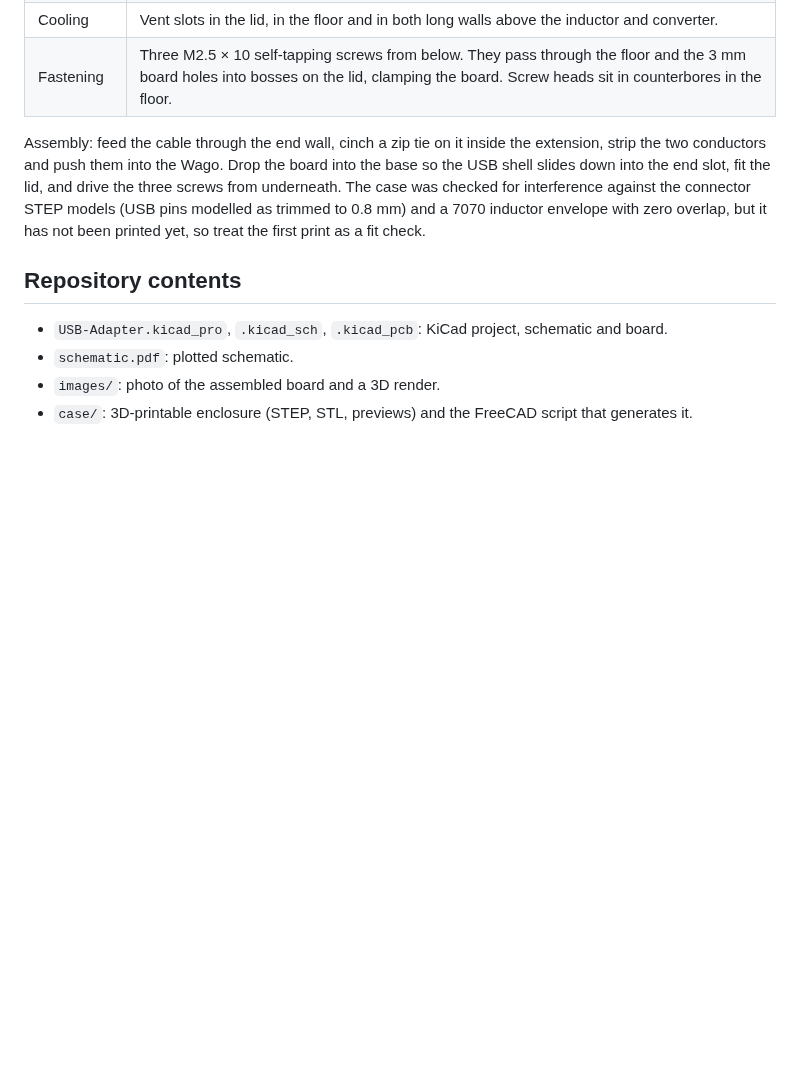
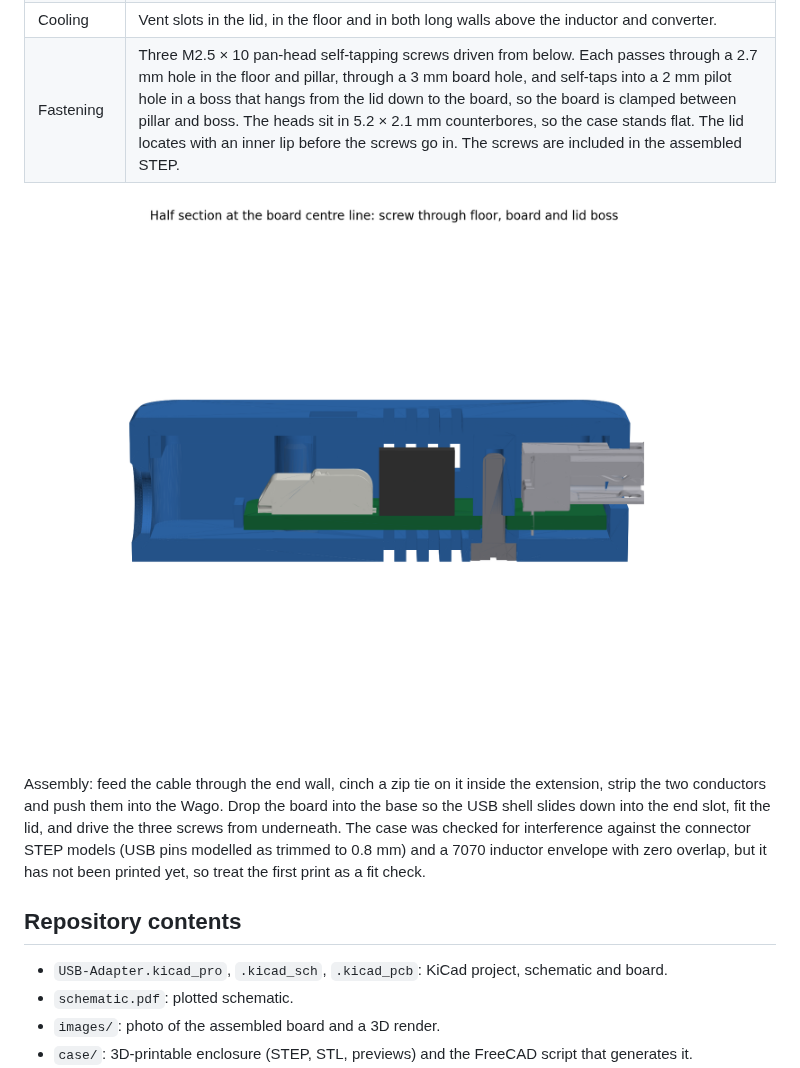
Before and after one commit to KrHaaland/5-Volt-Buck-with-UVLO, a Markdown page: README.md, the part around one of its changes. Drawn GitHub-style; pictures changed too: case/case-section.png (added); blank space fills up the shorter version.

```diff
--- a/README.md
+++ b/README.md
@@ -123,7 +123,9 @@ A two-part enclosure generated from the PCB geometry, in `case/`:
 | USB end | U-shaped slot in the end wall; the lid carries a tab that closes the slot above the shell. The receptacle protrudes 2.5 mm so a plug seats fully. |
 | Wire end | The cavity extends 10 mm beyond the board. A single 7 mm countersunk hole in the end wall takes a two-core cable. The extension is free space for a zip tie cinched on the cable: the tie is bigger than the hole, so a yank on the cable stops at the tie instead of at the Wago connection. Two low ribs stop the board sliding into the extension. Two slots in the lid give screwdriver access to the Wago release buttons. |
 | Cooling | Vent slots in the lid, in the floor and in both long walls above the inductor and converter. |
-| Fastening | Three M2.5 × 10 self-tapping screws from below. They pass through the floor and the 3 mm board holes into bosses on the lid, clamping the board. Screw heads sit in counterbores in the floor. |
+| Fastening | Three M2.5 × 10 pan-head self-tapping screws driven from below. Each passes through a 2.7 mm hole in the floor and pillar, through a 3 mm board hole, and self-taps into a 2 mm pilot hole in a boss that hangs from the lid down to the board, so the board is clamped between pillar and boss. The heads sit in 5.2 × 2.1 mm counterbores, so the case stands flat. The lid locates with an inner lip before the screws go in. The screws are included in the assembled STEP. |
+
+![Half section through the case: screw through floor, board and lid boss](case/case-section.png)
 
 Assembly: feed the cable through the end wall, cinch a zip tie on it inside the extension,
 strip the two conductors and push them into the Wago. Drop the board into the base so the USB
```
Also changed, not shown: other parts of README.md (+1 -1 lines), case/case-closed.png, case/case-exploded.png, 6 other files.
